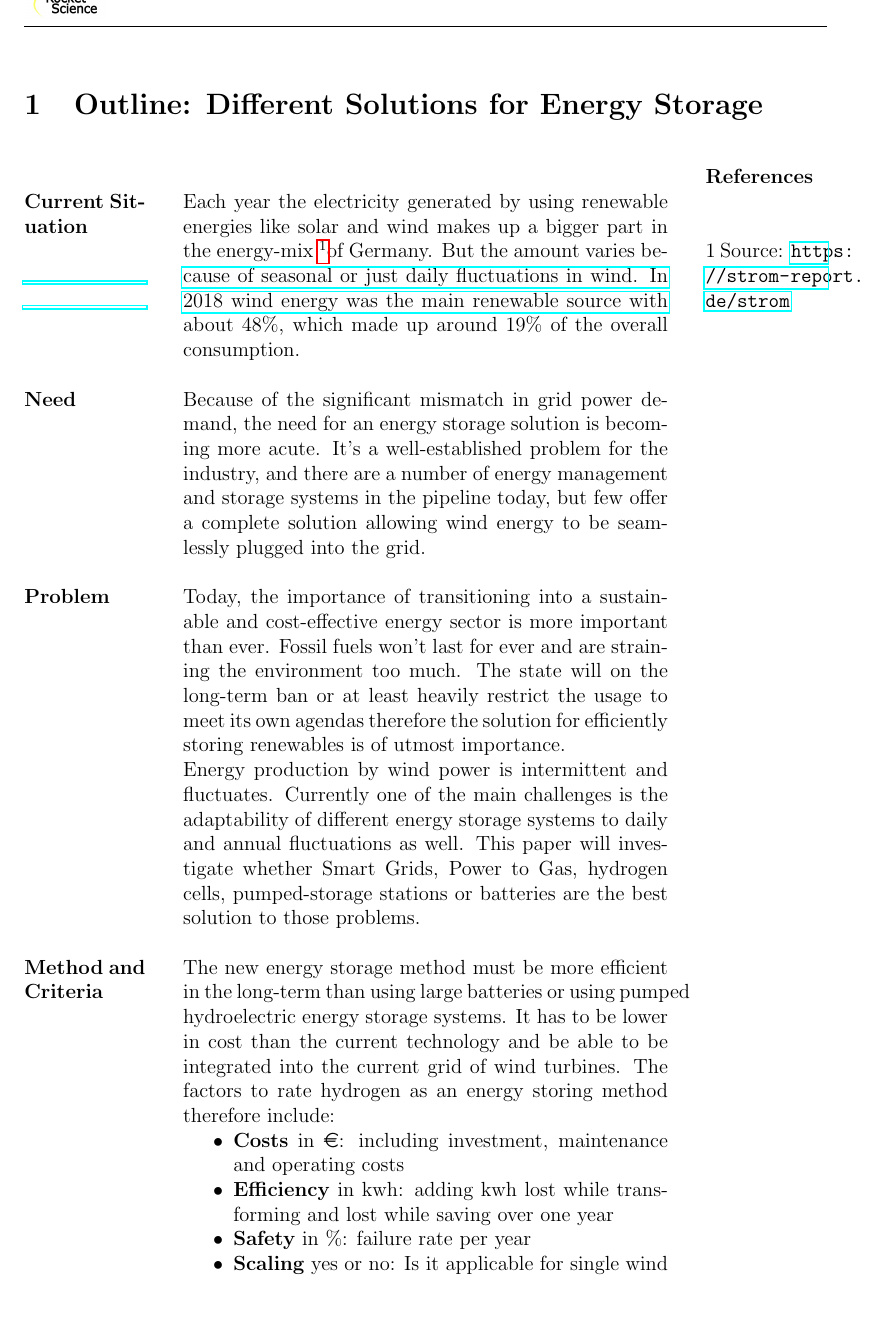
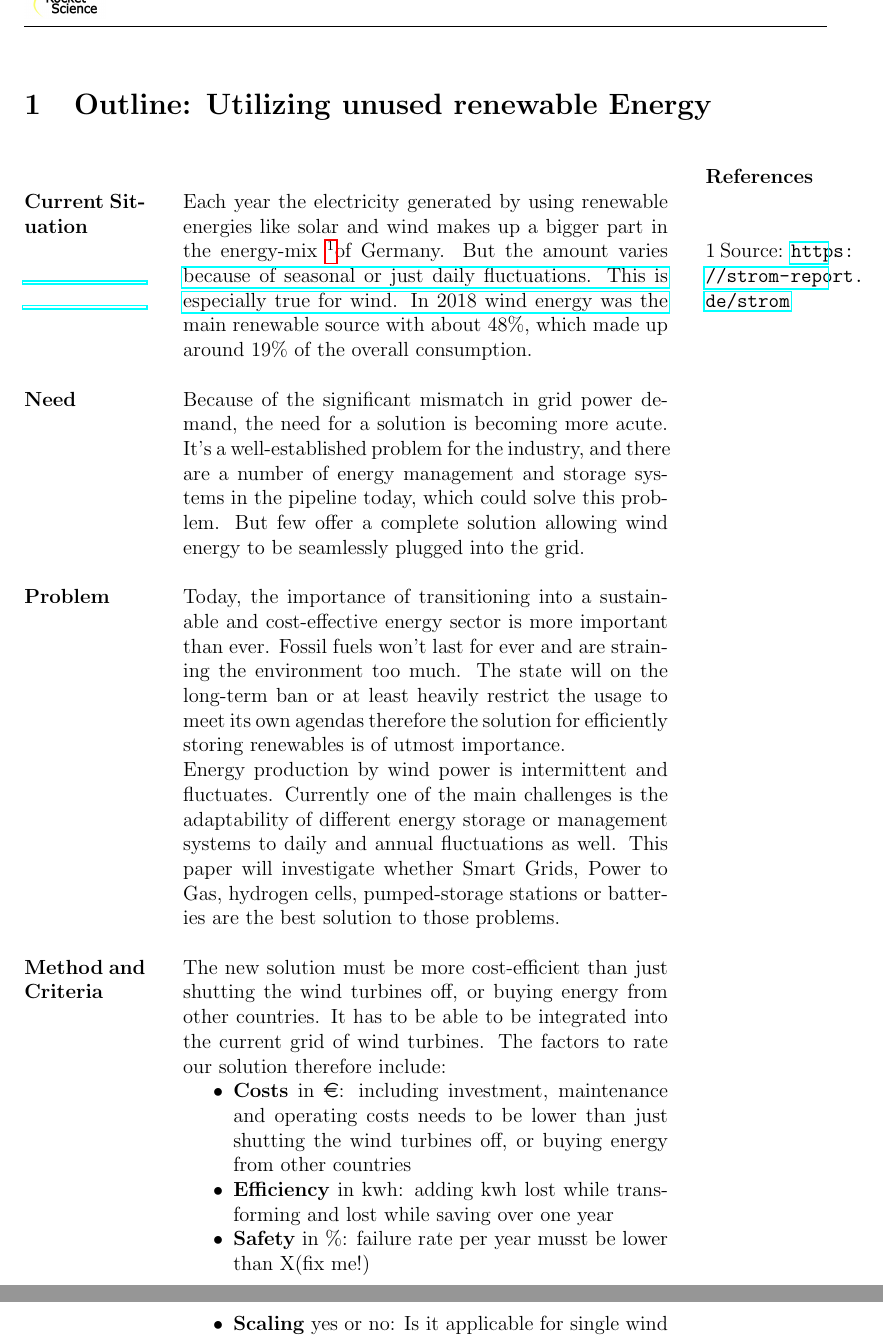
Before and after one commit to MoritzGH/English-for-Engineers-C1b, a LaTeX document (Outline.tex): part of page 1 of 2 before the commit and two parts of pages 1 and 2 of 2 after it, the two joined at a grey line, cut at the place of the change, the shorter picture padded with empty space. Compiled offline with pdfLaTeX; an older LaTeX class or package is replaced by its successor.

Commit message:
Update to include Smart girds

```diff
--- a/Outline.tex
+++ b/Outline.tex
@@ -36,7 +36,7 @@ footskip=.25in]{geometry}
 
 \begin{document}
 
-\section{Outline: Different Solutions for Energy Storage}
+\section{Outline: Utilizing unused renewable Energy}
 \begin{parcolumns}[colwidths={1=2.5 cm, 2=10 cm, 3=2.5cm}]{3}
 
 \colchunk{  \\ \\ \textbf{Current Situation} \\ \\ \\
@@ -45,17 +45,17 @@ footskip=.25in]{geometry}
 				\\\\\\\\\\\\\\\\\\\\\\\\ \textbf{Method and Criteria}
 				\\ \\ \\\\\\\\\\\     \\\\\\ \\\\\\\\\\\\\\\\\\	\\\\ \textbf{References and Informations}}
 
-\colchunk{\\ \\Each year the electricity generated by using renewable energies like solar and wind makes up a bigger part in the energy-mix \protect\footnotemark of Germany. But the amount varies because of seasonal or just daily fluctuations in wind. In 2018 wind energy was the main renewable source with about 48\%, which  made up around 19\% of the overall consumption.\\ \\
-Because of the significant mismatch in grid power demand, the need for an energy storage solution  is becoming more acute. It’s a well-established problem for the industry, and there are a number of energy management and storage systems in the pipeline today, but few offer a complete solution allowing wind energy to be seamlessly plugged into the grid.\\\\
+\colchunk{\\ \\Each year the electricity generated by using renewable energies like solar and wind makes up a bigger part in the energy-mix \protect\footnotemark of Germany. But the amount varies because of seasonal or just daily fluctuations. This is especially true for wind. In 2018 wind energy was the main renewable source with about 48\%, which  made up around 19\% of the overall consumption.\\ \\
+Because of the significant mismatch in grid power demand, the need for a solution is becoming more acute. It’s a well-established problem for the industry, and there are a number of energy management and storage systems in the pipeline today, which could solve this problem. But few offer a complete solution allowing wind energy to be seamlessly plugged into the grid.\\\\
 Today, the importance of transitioning into a sustainable and cost-effective energy sector is more important than ever. Fossil fuels won’t last for ever and are straining the environment too much. The state will on the long-term ban or at least heavily restrict the usage to meet its own agendas therefore the solution for efficiently storing renewables is of utmost importance.\\
-Energy production by wind power is intermittent and fluctuates. Currently one of the main challenges is the adaptability of different energy storage systems to daily and annual fluctuations as well. This paper will investigate whether Smart Grids, Power to Gas, hydrogen cells, pumped-storage stations or batteries are the best solution to those problems.\\ \\
-The new energy storage method must be more efficient in the long-term than using large batteries or using pumped hydroelectric energy storage systems. It has to be lower in cost than the current technology and be able to be integrated into the current grid of wind turbines.  The factors to rate hydrogen as an energy storing method therefore include:
+Energy production by wind power is intermittent and fluctuates. Currently one of the main challenges is the adaptability of different energy storage or management systems to daily and annual fluctuations as well. This paper will investigate whether Smart Grids, Power to Gas, hydrogen cells, pumped-storage stations or batteries are the best solution to those problems.\\ \\
+The new solution must be more cost-efficient than just shutting the wind turbines off, or buying energy from other countries. It has to be able to be integrated into the current grid of wind turbines. The factors to rate our solution therefore include:
 \begin{itemize}
-\item \textbf{Costs} in \euro: including investment, maintenance and operating costs
+\item \textbf{Costs} in \euro: including investment, maintenance and operating costs needs to be lower than just shutting the wind turbines off, or buying energy from other countries
 \item \textbf{Efficiency} in kwh: adding kwh lost while transforming and lost while saving over one year
-\item \textbf{Safety} in \%: failure rate per year
+\item \textbf{Safety} in \%: failure rate per year musst be lower than X(fix me!)
 \item \textbf{Scaling} yes or no: Is it applicable for single wind turbine/cluster of turbines/wind farm? Is it reasonable for an input of X kwh/saving X kwh?
-\item \textbf{Feasibility} yes or no: Implementable in the next X years? Is the technology viable or is something better obtainable in the next years? Is it possible in the geographic area?
+\item \textbf{technical Feasibility} yes or no: Implementable in the next X years? Is the technology viable or is something better obtainable in the next years? Is it possible in the geographic area?
 \item \textbf{Sustainability} in liters of water consumption and CO$_{2}$ emissions in tons\\
 \end{itemize}
 [energy-mix]  Der deutsche Strommix: Stromerzeugung in Deutschland. \\https://strom-report.de/strom/.\\Last accessed 21.11.19
```
Also changed, not shown: Outline.pdf, 4 other files.
